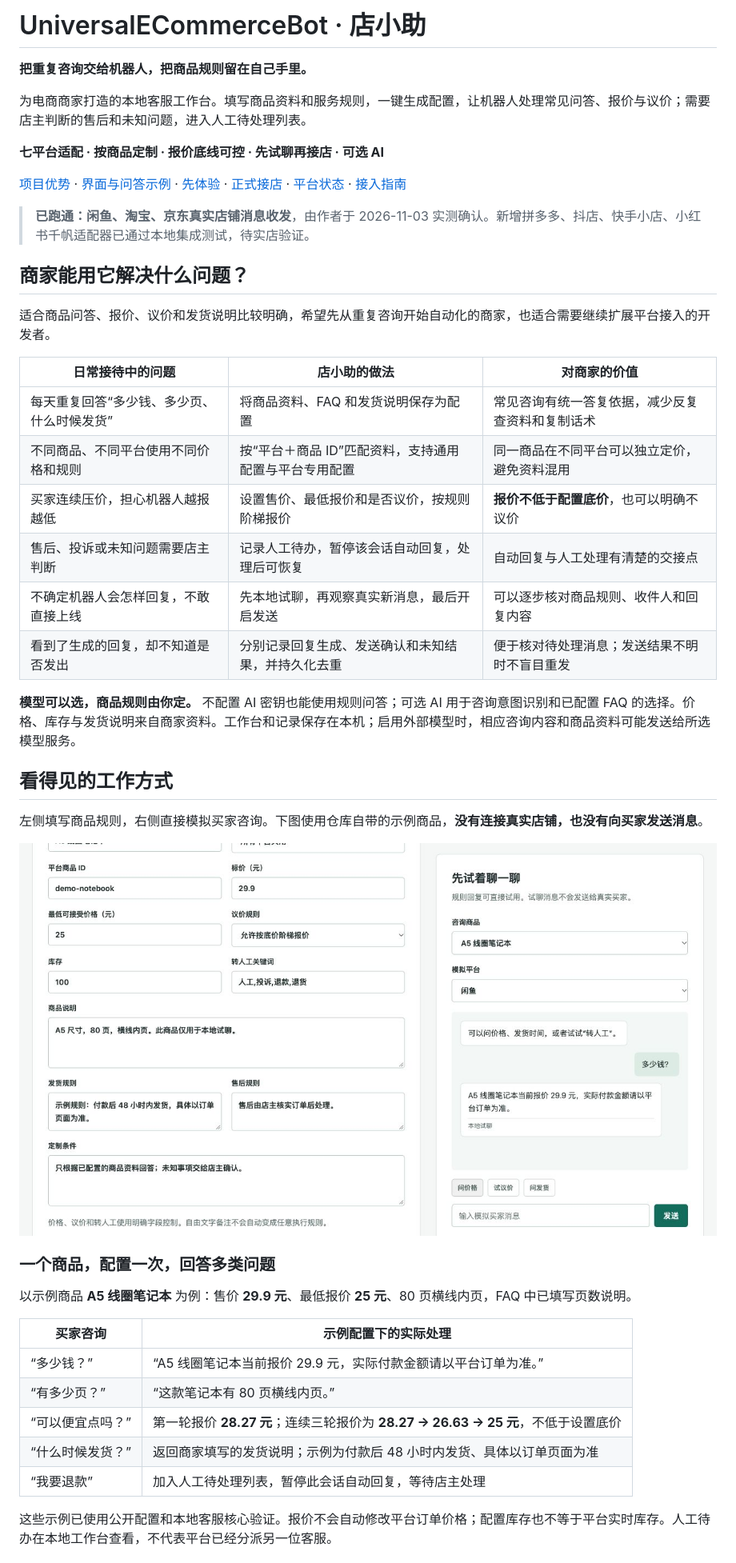
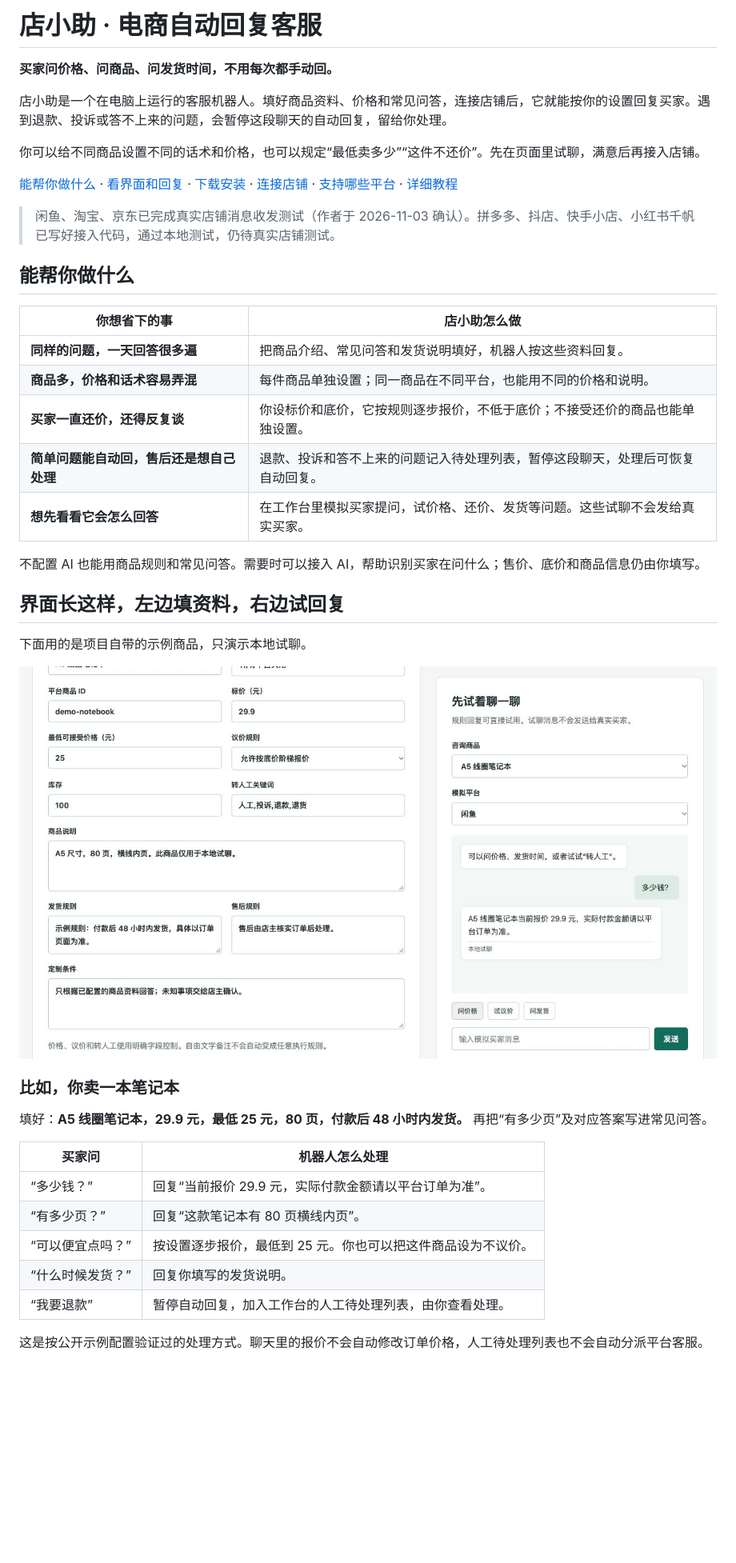
Before and after one commit to yelinyuan798-commits/UniversalECommerceBot, a Markdown page: README.md, the part around one of its changes. Shown at 80% size. GitHub-like rendering; blank space fills up the shorter version.

Commit message:
Revise README for clarity and feature updates
Updated README to reflect new features and clarify usage instructions.

```diff
--- a/README.md
+++ b/README.md
@@ -1,35 +1,32 @@
-# UniversalECommerceBot · 店小助
+# 店小助 · 电商自动回复客服
 
-**把重复咨询交给机器人，把商品规则留在自己手里。**
+**买家问价格、问商品、问发货时间，不用每次都手动回。**
 
-为电商商家打造的本地客服工作台。填写商品资料和服务规则，一键生成配置，让机器人处理常见问答、报价与议价；需要店主判断的售后和未知问题，进入人工待处理列表。
+店小助是一个在电脑上运行的客服机器人。填好商品资料、价格和常见问答，连接店铺后，它就能按你的设置回复买家。遇到退款、投诉或答不上来的问题，会暂停这段聊天的自动回复，留给你处理。
 
-**七平台适配 · 按商品定制 · 报价底线可控 · 先试聊再接店 · 可选 AI**
+你可以给不同商品设置不同的话术和价格，也可以规定“最低卖多少”“这件不还价”。先在页面里试聊，满意后再接入店铺。
 
-[项目优势](#advantages) · [界面与问答示例](#demo) · [先体验](#quickstart) · [正式接店](#connect) · [平台状态](#platforms) · [接入指南](docs/PLATFORM_SETUP.md)
+[能帮你做什么](#advantages) · [看界面和回复](#demo) · [下载安装](#quickstart) · [连接店铺](#connect) · [支持哪些平台](#platforms) · [详细教程](docs/PLATFORM_SETUP.md)
 
-> **已跑通：闲鱼、淘宝、京东真实店铺消息收发**，由作者于 2026-11-03 实测确认。新增拼多多、抖店、快手小店、小红书千帆适配器已通过本地集成测试，待实店验证。
+> 闲鱼、淘宝、京东已完成真实店铺消息收发测试（作者于 2026-11-03 确认）。拼多多、抖店、快手小店、小红书千帆已写好接入代码，通过本地测试，仍待真实店铺测试。
 
 <a id="advantages"></a>
 
-## 商家能用它解决什么问题？
+## 能帮你做什么
 
-适合商品问答、报价、议价和发货说明比较明确，希望先从重复咨询开始自动化的商家，也适合需要继续扩展平台接入的开发者。
+| 你想省下的事 | 店小助怎么做 |
+| --- | --- |
+| **同样的问题，一天回答很多遍** | 把商品介绍、常见问答和发货说明填好，机器人按这些资料回复。 |
+| **商品多，价格和话术容易弄混** | 每件商品单独设置；同一商品在不同平台，也能用不同的价格和说明。 |
+| **买家一直还价，还得反复谈** | 你设标价和底价，它按规则逐步报价，不低于底价；不接受还价的商品也能单独设置。 |
+| **简单问题能自动回，售后还是想自己处理** | 退款、投诉和答不上来的问题记入待处理列表，暂停这段聊天，处理后可恢复自动回复。 |
+| **想先看看它会怎么回答** | 在工作台里模拟买家提问，试价格、还价、发货等问题。这些试聊不会发给真实买家。 |
 
-| 日常接待中的问题 | 店小助的做法 | 对商家的价值 |
-| --- | --- | --- |
-| 每天重复回答“多少钱、多少页、什么时候发货” | 将商品资料、FAQ 和发货说明保存为配置 | 常见咨询有统一答复依据，减少反复查资料和复制话术 |
-| 不同商品、不同平台使用不同价格和规则 | 按“平台＋商品 ID”匹配资料，支持通用配置与平台专用配置 | 同一商品在不同平台可以独立定价，避免资料混用 |
-| 买家连续压价，担心机器人越报越低 | 设置售价、最低报价和是否议价，按规则阶梯报价 | **报价不低于配置底价**，也可以明确不议价 |
-| 售后、投诉或未知问题需要店主判断 | 记录人工待办，暂停该会话自动回复，处理后可恢复 | 自动回复与人工处理有清楚的交接点 |
-| 不确定机器人会怎样回复，不敢直接上线 | 先本地试聊，再观察真实新消息，最后开启发送 | 可以逐步核对商品规则、收件人和回复内容 |
-| 看到了生成的回复，却不知道是否发出 | 分别记录回复生成、发送确认和未知结果，并持久化去重 | 便于核对待处理消息；发送结果不明时不盲目重发 |
-
-**模型可以选，商品规则由你定。** 不配置 AI 密钥也能使用规则问答；可选 AI 用于咨询意图识别和已配置 FAQ 的选择。价格、库存与发货说明来自商家资料。工作台和记录保存在本机；启用外部模型时，相应咨询内容和商品资料可能发送给所选模型服务。
+不配置 AI 也能用商品规则和常见问答。需要时可以接入 AI，帮助识别买家在问什么；售价、底价和商品信息仍由你填写。
 
 <a id="demo"></a>
 
-## 看得见的工作方式
+## 界面长这样，左边填资料，右边试回复
 
-左侧填写商品规则，右侧直接模拟买家咨询。下图使用仓库自带的示例商品，**没有连接真实店铺，也没有向买家发送消息**。
+下面用的是项目自带的示例商品，只演示本地试聊。
 
@@ -37,15 +34,15 @@
 
-### 一个商品，配置一次，回答多类问题
+### 比如，你卖一本笔记本
 
-以示例商品 **A5 线圈笔记本** 为例：售价 **29.9 元**、最低报价 **25 元**、80 页横线内页，FAQ 中已填写页数说明。
+填好：**A5 线圈笔记本，29.9 元，最低 25 元，80 页，付款后 48 小时内发货。** 再把“有多少页”及对应答案写进常见问答。
 
-| 买家咨询 | 示例配置下的实际处理 |
+| 买家问 | 机器人怎么处理 |
 | --- | --- |
-| “多少钱？” | “A5 线圈笔记本当前报价 29.9 元，实际付款金额请以平台订单为准。” |
-| “有多少页？” | “这款笔记本有 80 页横线内页。” |
-| “可以便宜点吗？” | 第一轮报价 **28.27 元**；连续三轮报价为 **28.27 → 26.63 → 25 元**，不低于设置底价 |
-| “什么时候发货？” | 返回商家填写的发货说明；示例为付款后 48 小时内发货、具体以订单页面为准 |
-| “我要退款” | 加入人工待处理列表，暂停此会话自动回复，等待店主处理 |
+| “多少钱？” | 回复“当前报价 29.9 元，实际付款金额请以平台订单为准”。 |
+| “有多少页？” | 回复“这款笔记本有 80 页横线内页”。 |
+| “可以便宜点吗？” | 按设置逐步报价，最低到 25 元。你也可以把这件商品设为不议价。 |
+| “什么时候发货？” | 回复你填写的发货说明。 |
+| “我要退款” | 暂停自动回复，加入工作台的人工待处理列表，由你查看处理。 |
 
-这些示例已使用公开配置和本地客服核心验证。报价不会自动修改平台订单价格；配置库存也不等于平台实时库存。人工待办在本地工作台查看，不代表平台已经分派另一位客服。
+这是按公开示例配置验证过的处理方式。聊天里的报价不会自动修改订单价格，人工待处理列表也不会自动分派平台客服。
 
```
Also changed, not shown: other parts of README.md (+22 -24 lines).
